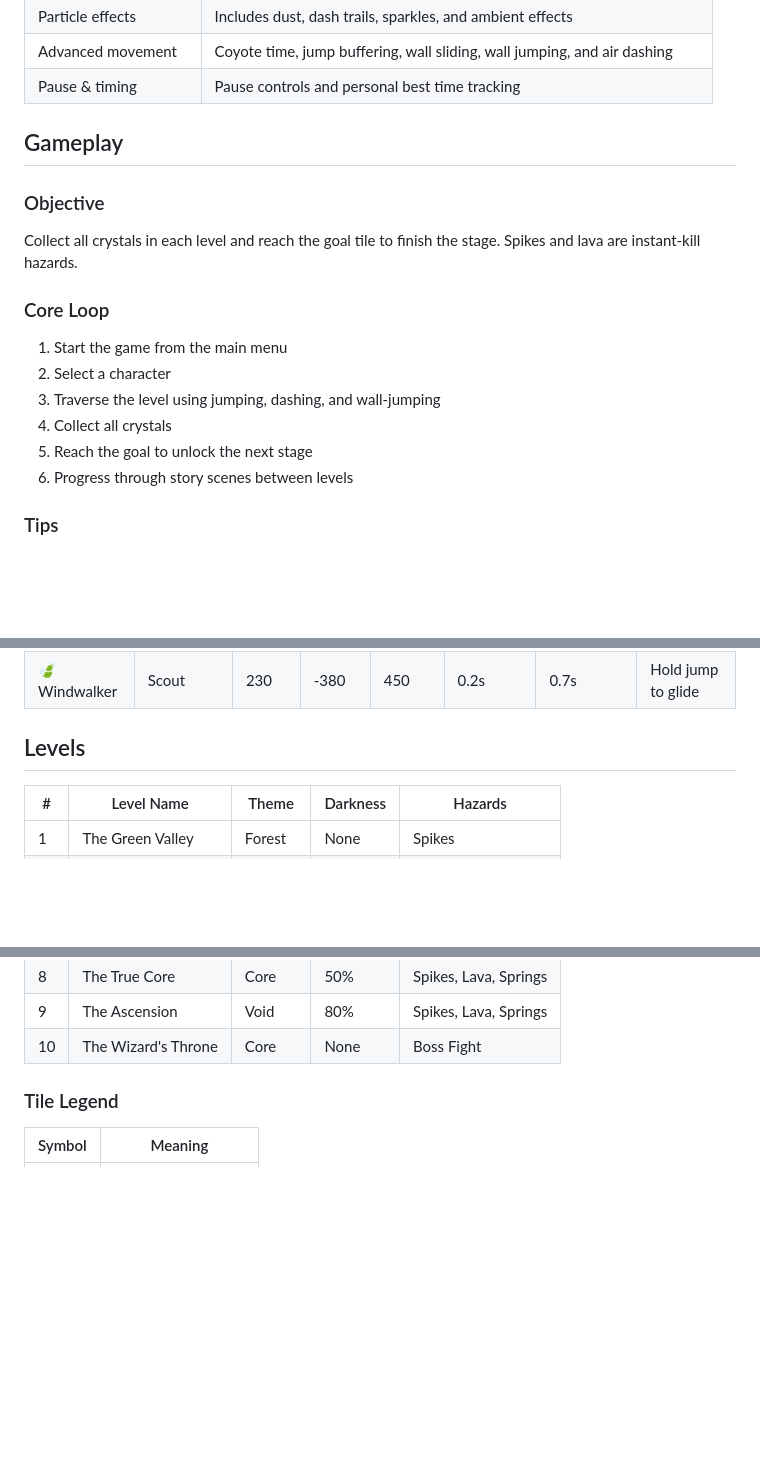
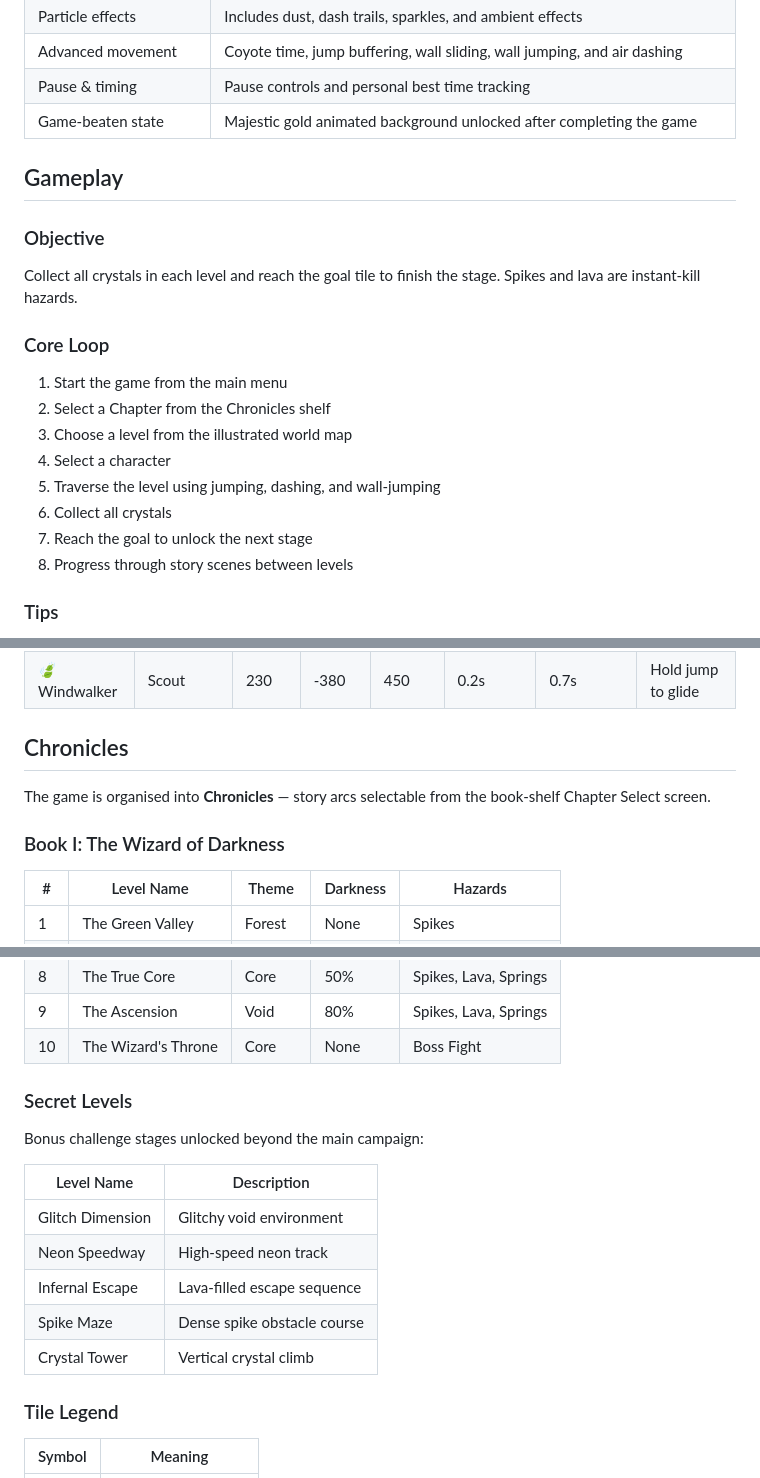
Before and after one commit to ThVariableYT/Pixel-Quest-Deluxe, a Markdown page: README.md, 3 parts joined by grey strips. GitHub-like rendering; blank space fills up the shorter version.

Commit message:
Update README for v1.12.0 — Chronicles, level select map, new features
Added new features to the README, including Chronicles chapter select, illustrated level select, and secret levels. Updated gameplay instructions and character descriptions.

```diff
--- a/README.md
+++ b/README.md
@@ -30,6 +32,7 @@ The project runs from a single `index.html` file and uses HTML5 Canvas, vanilla
 | Particle effects | Includes dust, dash trails, sparkles, and ambient effects |
 | Advanced movement | Coyote time, jump buffering, wall sliding, wall jumping, and air dashing |
 | Pause & timing | Pause controls and personal best time tracking |
+| Game-beaten state | Majestic gold animated background unlocked after completing the game |
 
 ## Gameplay
 
@@ -40,11 +43,13 @@ Collect all crystals in each level and reach the goal tile to finish the stage.
 ### Core Loop
 
 1. Start the game from the main menu
-2. Select a character
-3. Traverse the level using jumping, dashing, and wall-jumping
-4. Collect all crystals
-5. Reach the goal to unlock the next stage
-6. Progress through story scenes between levels
+2. Select a Chapter from the Chronicles shelf
+3. Choose a level from the illustrated world map
+4. Select a character
+5. Traverse the level using jumping, dashing, and wall-jumping
+6. Collect all crystals
+7. Reach the goal to unlock the next stage
+8. Progress through story scenes between levels
 
 ### Tips
 
@@ -82,7 +87,11 @@ Controls can be remapped from the **Controls** screen in the main menu.
 | 🧙 Sorcerer | Spellcaster | 185 | -365 | 565 | 0.35s | 0.5s | Long powerful dash |
 | 🍃 Windwalker | Scout | 230 | -380 | 450 | 0.2s | 0.7s | Hold jump to glide |
 
-## Levels
+## Chronicles
+
+The game is organised into **Chronicles** — story arcs selectable from the book-shelf Chapter Select screen.
+
+### Book I: The Wizard of Darkness
 
 | # | Level Name | Theme | Darkness | Hazards |
 |---|---|---|---|---|
@@ -96,6 +105,18 @@ Controls can be remapped from the **Controls** screen in the main menu.
 | 8 | The True Core | Core | 50% | Spikes, Lava, Springs |
 | 9 | The Ascension | Void | 80% | Spikes, Lava, Springs |
 | 10 | The Wizard's Throne | Core | None | Boss Fight |
+
+### Secret Levels
+
+Bonus challenge stages unlocked beyond the main campaign:
+
+| Level Name | Description |
+|---|---|
+| Glitch Dimension | Glitchy void environment |
+| Neon Speedway | High-speed neon track |
+| Infernal Escape | Lava-filled escape sequence |
+| Spike Maze | Dense spike obstacle course |
+| Crystal Tower | Vertical crystal climb |
 
 ### Tile Legend
 
```
Also changed, not shown: other parts of README.md (+4 -1 lines).
